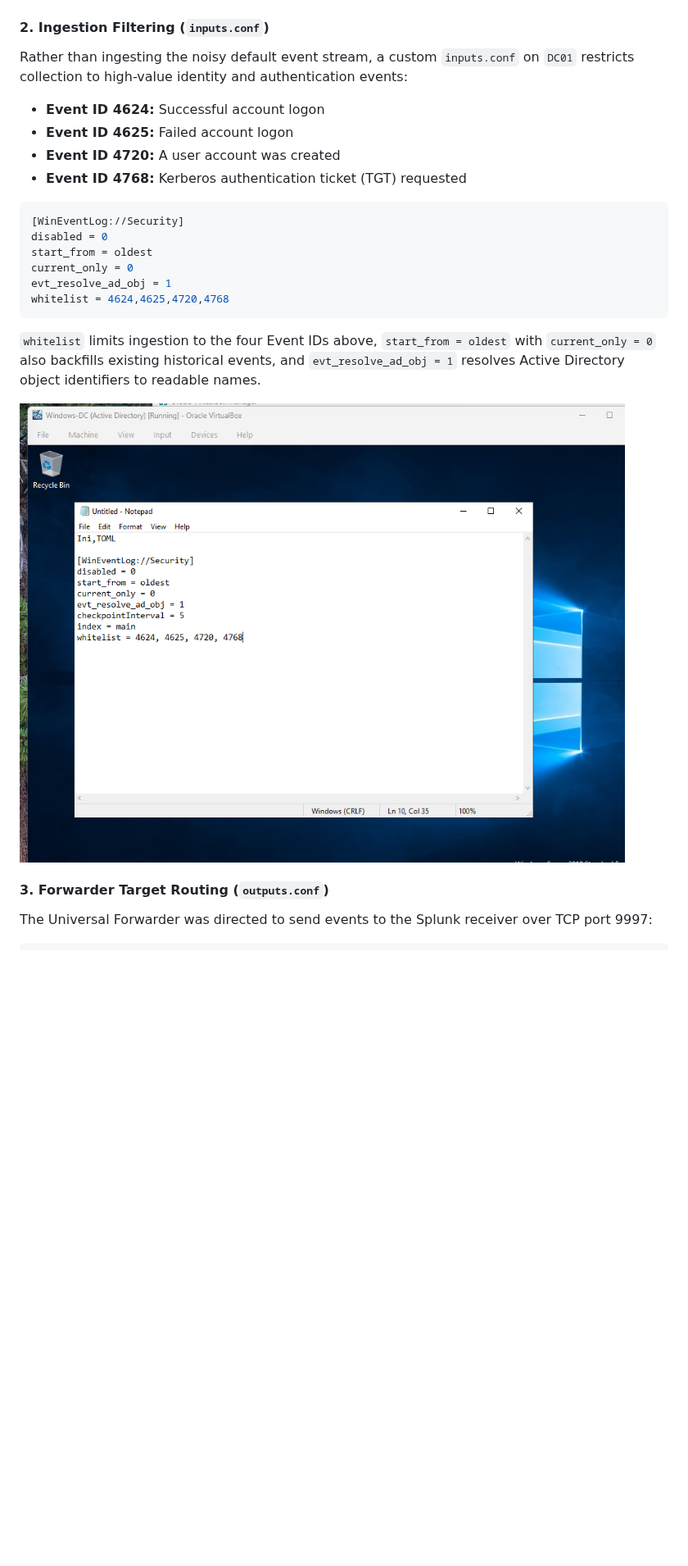
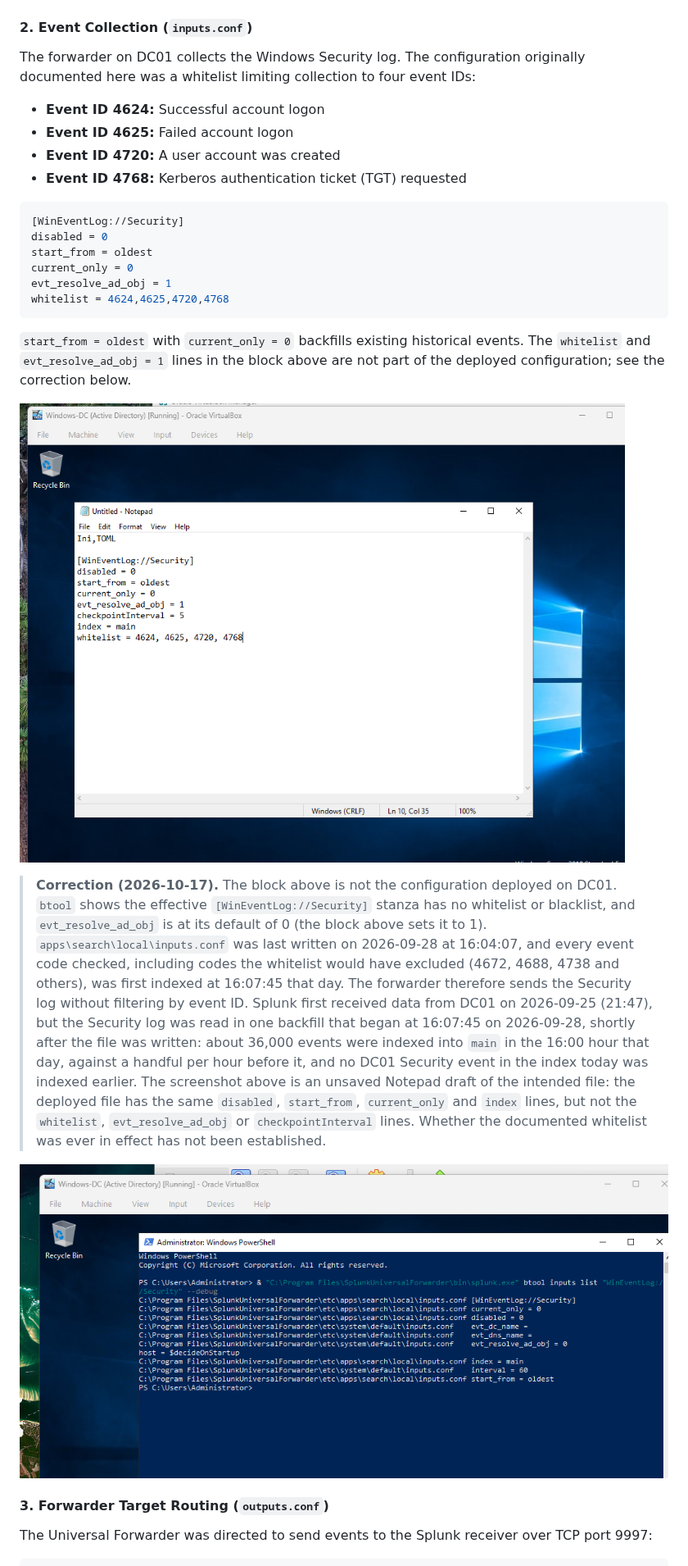
Before and after one commit to MaamarSec/Cyber-Defense-Lab-Portfolio, a Markdown page: 07-splunk-siem/README.md, the part around one of its changes. Shown at 82% size. GitHub-like rendering; pictures changed too: 07-splunk-siem/screenshots/btool-effective-security-input.png (added); blank space fills up the shorter version.

Commit message:
Correct forwarder, audit policy and licence statements in 07 README

````diff
--- a/07-splunk-siem/README.md
+++ b/07-splunk-siem/README.md
@@ -119,9 +119,9 @@ sudo ss -tlnp | grep 9997
 
 ![UFW rules and splunkd bound to the receiver port](screenshots/07-ubuntu-firewall-and-splunkd-port-listener.png)
 
-#### 2. Ingestion Filtering (`inputs.conf`)
+#### 2. Event Collection (`inputs.conf`)
 
-Rather than ingesting the noisy default event stream, a custom `inputs.conf` on `DC01` restricts collection to high-value identity and authentication events:
+The forwarder on DC01 collects the Windows Security log. The configuration originally documented here was a whitelist limiting collection to four event IDs:
 
 * **Event ID 4624:** Successful account logon
 * **Event ID 4625:** Failed account logon
@@ -137,9 +137,13 @@ evt_resolve_ad_obj = 1
 whitelist = 4624,4625,4720,4768
 ```
 
-`whitelist` limits ingestion to the four Event IDs above, `start_from = oldest` with `current_only = 0` also backfills existing historical events, and `evt_resolve_ad_obj = 1` resolves Active Directory object identifiers to readable names.
+`start_from = oldest` with `current_only = 0` backfills existing historical events. The `whitelist` and `evt_resolve_ad_obj = 1` lines in the block above are not part of the deployed configuration; see the correction below.
 
-![inputs.conf Security log whitelist on DC01](screenshots/08-inputs-conf-security-log-whitelist.png)
+![Draft inputs.conf in an unsaved Notepad window on DC01 (not the deployed file)](screenshots/08-inputs-conf-security-log-whitelist.png)
+
+> **Correction (2026-10-17).** The block above is not the configuration deployed on DC01. `btool` shows the effective `[WinEventLog://Security]` stanza has no whitelist or blacklist, and `evt_resolve_ad_obj` is at its default of 0 (the block above sets it to 1). `apps\search\local\inputs.conf` was last written on 2026-09-28 at 16:04:07, and every event code checked, including codes the whitelist would have excluded (4672, 4688, 4738 and others), was first indexed at 16:07:45 that day. The forwarder therefore sends the Security log without filtering by event ID. Splunk first received data from DC01 on 2026-09-25 (21:47), but the Security log was read in one backfill that began at 16:07:45 on 2026-09-28, shortly after the file was written: about 36,000 events were indexed into `main` in the 16:00 hour that day, against a handful per hour before it, and no DC01 Security event in the index today was indexed earlier. The screenshot above is an unsaved Notepad draft of the intended file: the deployed file has the same `disabled`, `start_from`, `current_only` and `index` lines, but not the `whitelist`, `evt_resolve_ad_obj` or `checkpointInterval` lines. Whether the documented whitelist was ever in effect has not been established.
+
+![Effective [WinEventLog://Security] configuration from btool on DC01 (2026-10-17)](screenshots/btool-effective-security-input.png)
 
 #### 3. Forwarder Target Routing (`outputs.conf`)
 
````
Also changed, not shown: other parts of 07-splunk-siem/README.md (+5 -4 lines).
